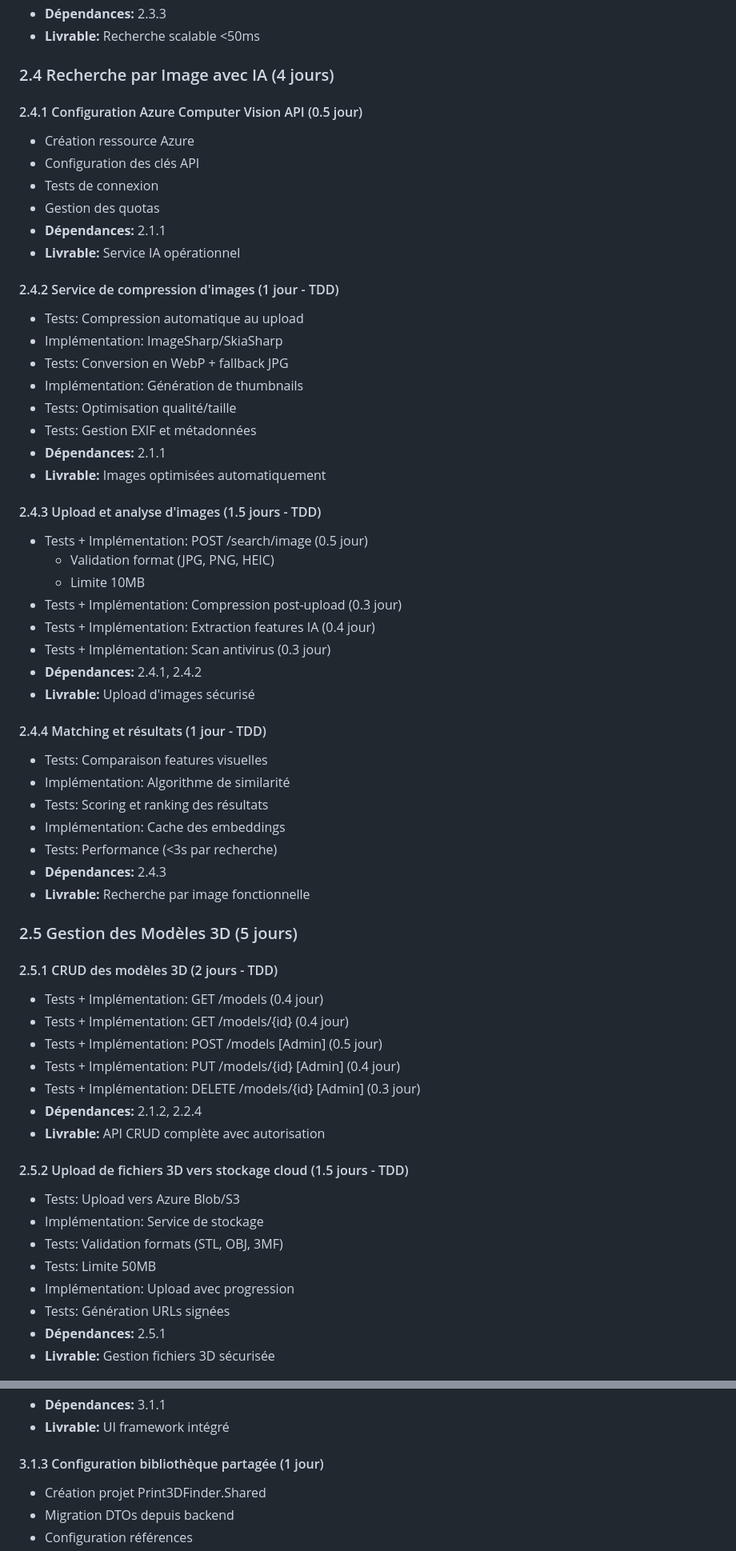
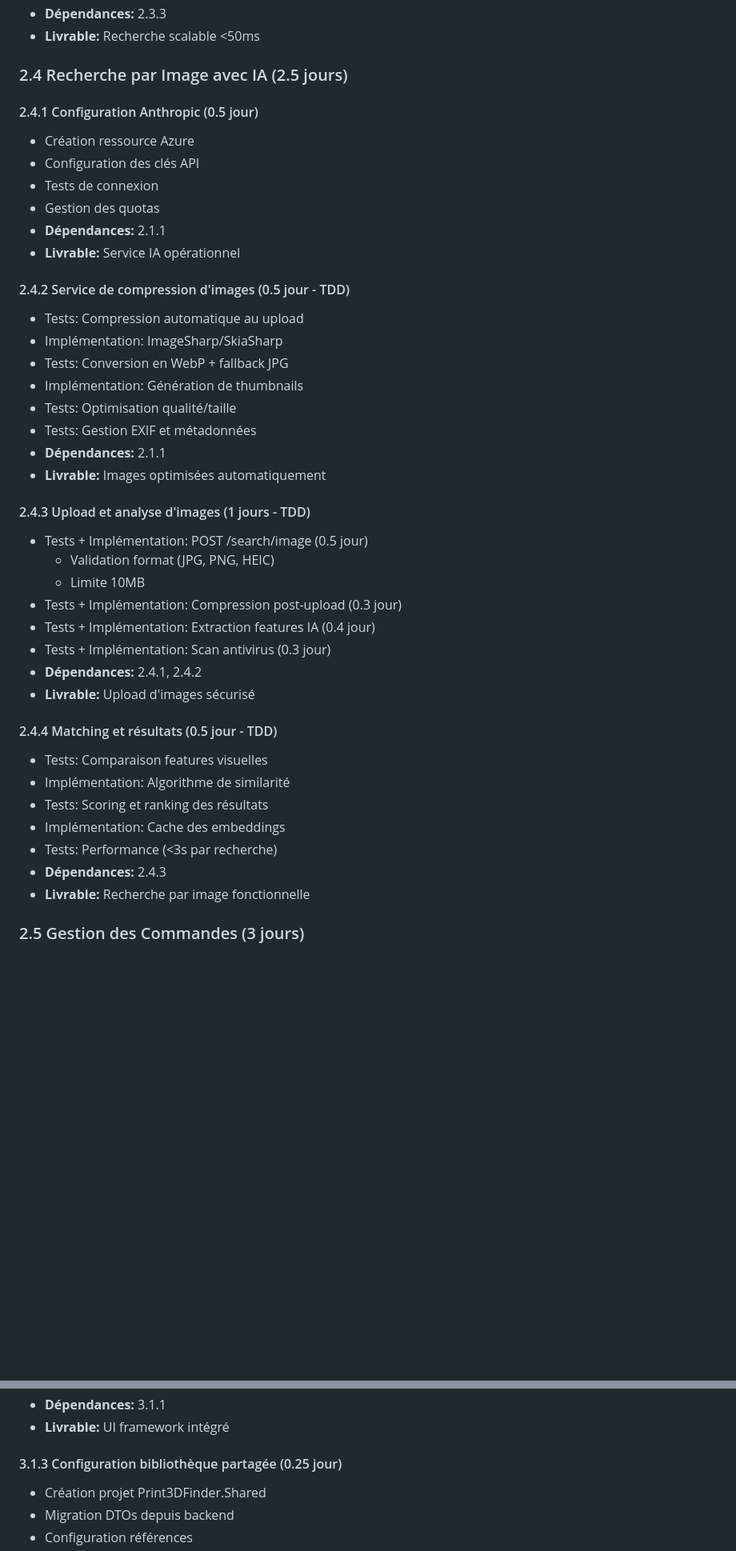
Before and after one commit to bigboss2944/Print3d-Finder-Figma, a Markdown page: TACHES_ET_ESTIMATIONS.md, 2 parts joined by grey strips. Shown: that part at 80% size. GitHub-like rendering; blank space fills up the shorter version.

```diff
--- a/TACHES_ET_ESTIMATIONS.md
+++ b/TACHES_ET_ESTIMATIONS.md
@@ -317,9 +287,9 @@ Ce document décompose chaque phase du projet en sous-tâches détaillées avec
 - **Dépendances:** 2.3.3
 - **Livrable:** Recherche scalable <50ms
 
-### 2.4 Recherche par Image avec IA (4 jours)
+### 2.4 Recherche par Image avec IA (2.5 jours)
 
-#### 2.4.1 Configuration Azure Computer Vision API (0.5 jour)
+#### 2.4.1 Configuration Anthropic (0.5 jour)
 - Création ressource Azure
 - Configuration des clés API
 - Tests de connexion
@@ -327,7 +297,7 @@ Ce document décompose chaque phase du projet en sous-tâches détaillées avec
 - **Dépendances:** 2.1.1
 - **Livrable:** Service IA opérationnel
 
-#### 2.4.2 Service de compression d'images (1 jour - TDD)
+#### 2.4.2 Service de compression d'images (0.5 jour - TDD)
 - Tests: Compression automatique au upload
 - Implémentation: ImageSharp/SkiaSharp
 - Tests: Conversion en WebP + fallback JPG
@@ -337,7 +307,7 @@ Ce document décompose chaque phase du projet en sous-tâches détaillées avec
 - **Dépendances:** 2.1.1
 - **Livrable:** Images optimisées automatiquement
 
-#### 2.4.3 Upload et analyse d'images (1.5 jours - TDD)
+#### 2.4.3 Upload et analyse d'images (1 jours - TDD)
 - Tests + Implémentation: POST /search/image (0.5 jour)
   - Validation format (JPG, PNG, HEIC)
   - Limite 10MB
@@ -347,7 +317,7 @@ Ce document décompose chaque phase du projet en sous-tâches détaillées avec
 - **Dépendances:** 2.4.1, 2.4.2
 - **Livrable:** Upload d'images sécurisé
 
-#### 2.4.4 Matching et résultats (1 jour - TDD)
+#### 2.4.4 Matching et résultats (0.5 jour - TDD)
 - Tests: Comparaison features visuelles
 - Implémentation: Algorithme de similarité
 - Tests: Scoring et ranking des résultats
@@ -356,24 +326,5 @@ Ce document décompose chaque phase du projet en sous-tâches détaillées avec
 - **Dépendances:** 2.4.3
 - **Livrable:** Recherche par image fonctionnelle
 
-### 2.5 Gestion des Modèles 3D (5 jours)
+### 2.5 Gestion des Commandes (3 jours)
 
-#### 2.5.1 CRUD des modèles 3D (2 jours - TDD)
-- Tests + Implémentation: GET /models (0.4 jour)
-- Tests + Implémentation: GET /models/{id} (0.4 jour)
-- Tests + Implémentation: POST /models [Admin] (0.5 jour)
-- Tests + Implémentation: PUT /models/{id} [Admin] (0.4 jour)
-- Tests + Implémentation: DELETE /models/{id} [Admin] (0.3 jour)
-- **Dépendances:** 2.1.2, 2.2.4
-- **Livrable:** API CRUD complète avec autorisation
-
-#### 2.5.2 Upload de fichiers 3D vers stockage cloud (1.5 jours - TDD)
-- Tests: Upload vers Azure Blob/S3
-- Implémentation: Service de stockage
-- Tests: Validation formats (STL, OBJ, 3MF)
-- Tests: Limite 50MB
-- Implémentation: Upload avec progression
-- Tests: Génération URLs signées
-- **Dépendances:** 2.5.1
-- **Livrable:** Gestion fichiers 3D sécurisée
-
@@ -514,7 +453,7 @@ Ce document décompose chaque phase du projet en sous-tâches détaillées avec
 - **Dépendances:** 3.1.1
 - **Livrable:** UI framework intégré
 
-#### 3.1.3 Configuration bibliothèque partagée (1 jour)
+#### 3.1.3 Configuration bibliothèque partagée (0.25 jour)
 - Création projet Print3DFinder.Shared
 - Migration DTOs depuis backend
 - Configuration références
```
Also changed, not shown: other parts of TACHES_ET_ESTIMATIONS.md (+93 -136 lines).
